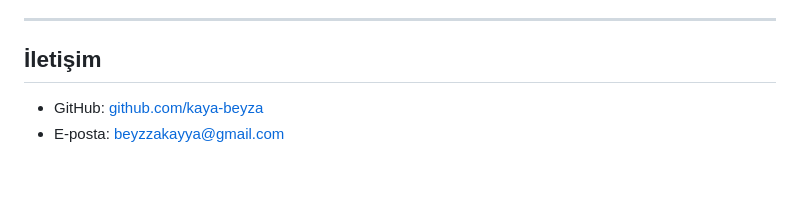
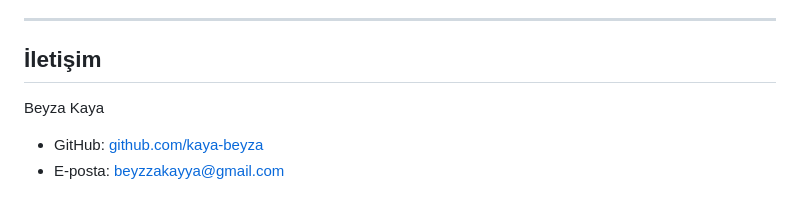
Before and after one commit to kaya-beyza/pm-envanter, a Markdown page: README.md, the part around the change. GitHub-like rendering; blank space fills up the shorter version.

Commit message:
Add contact information for Beyza Kaya

```diff
--- a/README.md
+++ b/README.md
@@ -126,6 +126,7 @@ Projeyi yerel makinenizde çalıştırmak için herhangi bir paket yöneticisi v
 ---
 
 ## İletişim
+Beyza Kaya
 
 - GitHub: [github.com/kaya-beyza](https://github.com/kaya-beyza)
 - E-posta: [beyzzakayya@gmail.com](mailto:beyzzakayya@gmail.com)
```
